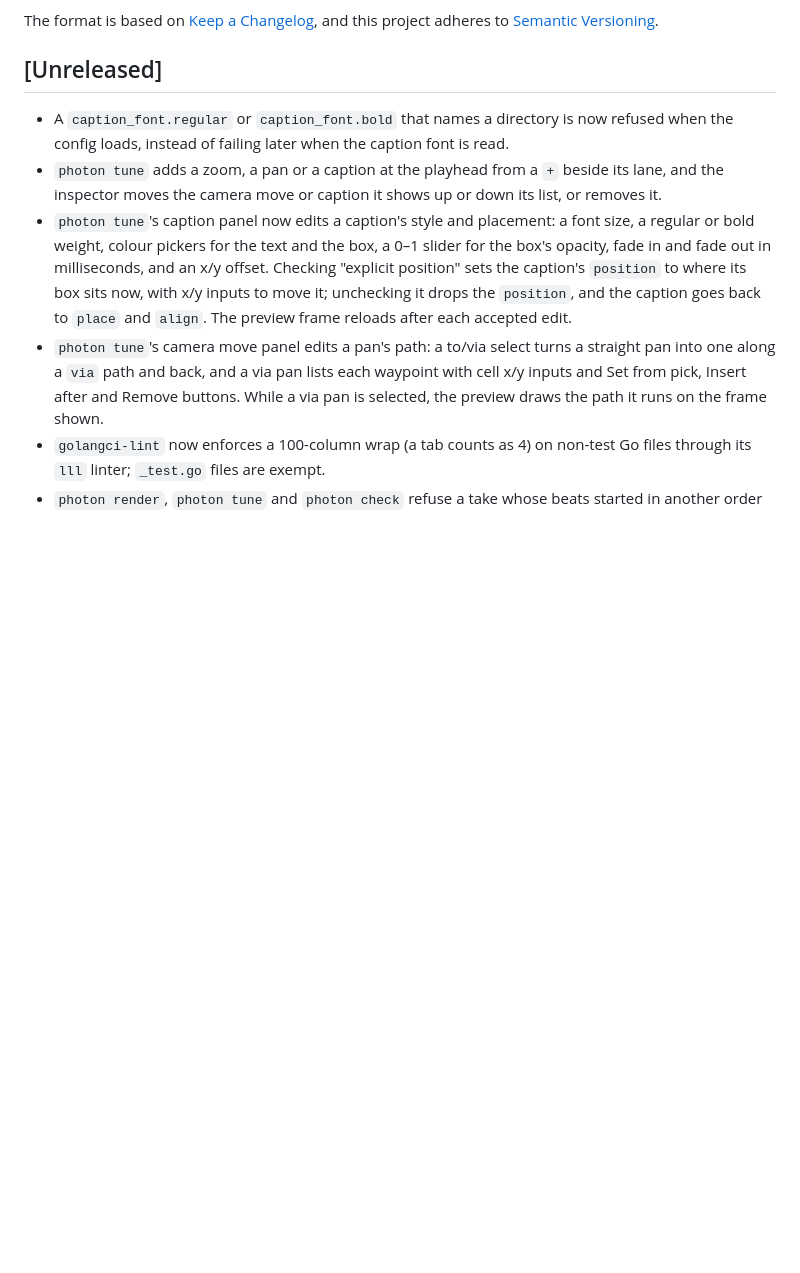
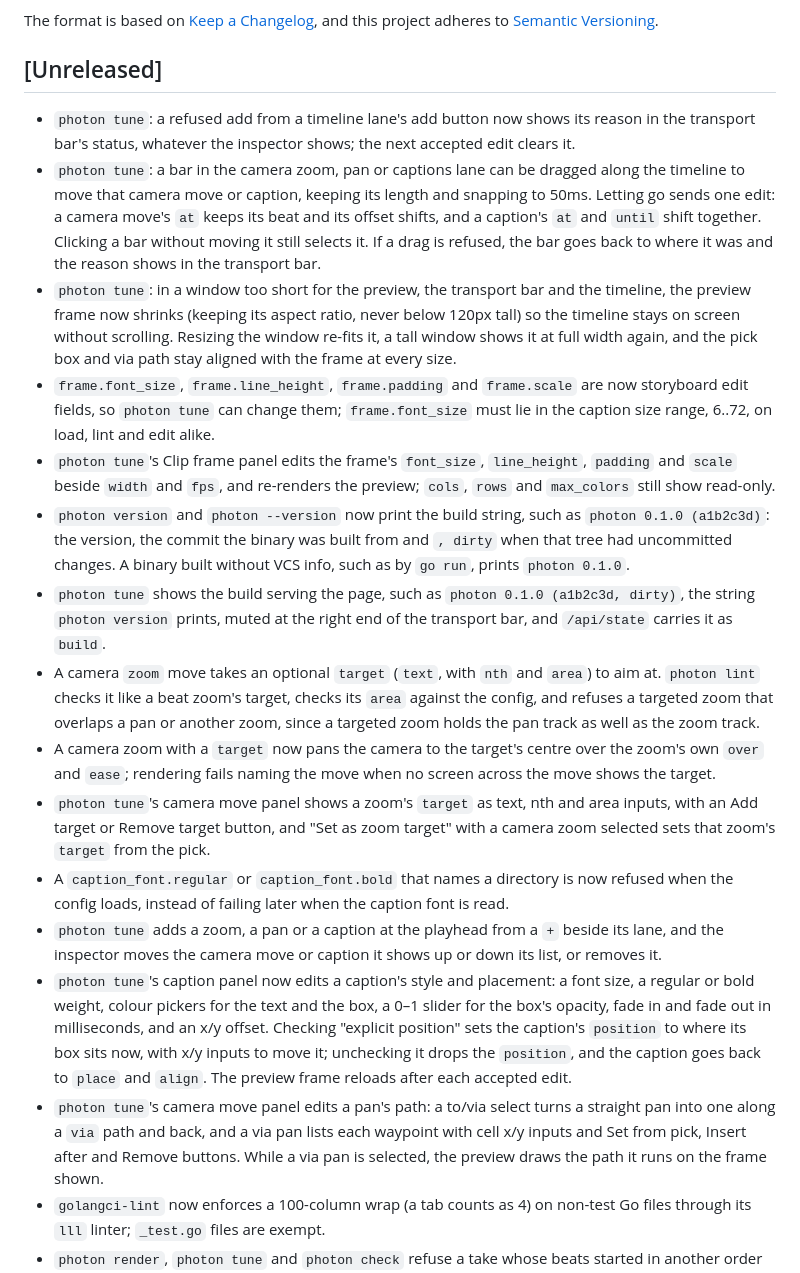
Before and after one commit to airiclenz/photon, a Markdown page: CHANGELOG.md, the part around the change. Rendered like a GitHub page; blank space fills up the shorter version.

```diff
--- a/CHANGELOG.md
+++ b/CHANGELOG.md
@@ -7,6 +7,16 @@ and this project adheres to [Semantic Versioning](https://semver.org/spec/v2.0.0
 
 ## [Unreleased]
 
+- `photon tune`: a refused add from a timeline lane's add button now shows its reason in the transport bar's status, whatever the inspector shows; the next accepted edit clears it.
+- `photon tune`: a bar in the camera zoom, pan or captions lane can be dragged along the timeline to move that camera move or caption, keeping its length and snapping to 50ms. Letting go sends one edit: a camera move's `at` keeps its beat and its offset shifts, and a caption's `at` and `until` shift together. Clicking a bar without moving it still selects it. If a drag is refused, the bar goes back to where it was and the reason shows in the transport bar.
+- `photon tune`: in a window too short for the preview, the transport bar and the timeline, the preview frame now shrinks (keeping its aspect ratio, never below 120px tall) so the timeline stays on screen without scrolling. Resizing the window re-fits it, a tall window shows it at full width again, and the pick box and via path stay aligned with the frame at every size.
+- `frame.font_size`, `frame.line_height`, `frame.padding` and `frame.scale` are now storyboard edit fields, so `photon tune` can change them; `frame.font_size` must lie in the caption size range, 6..72, on load, lint and edit alike.
+- `photon tune`'s Clip frame panel edits the frame's `font_size`, `line_height`, `padding` and `scale` beside `width` and `fps`, and re-renders the preview; `cols`, `rows` and `max_colors` still show read-only.
+- `photon version` and `photon --version` now print the build string, such as `photon 0.1.0 (a1b2c3d)`: the version, the commit the binary was built from and `, dirty` when that tree had uncommitted changes. A binary built without VCS info, such as by `go run`, prints `photon 0.1.0`.
+- `photon tune` shows the build serving the page, such as `photon 0.1.0 (a1b2c3d, dirty)`, the string `photon version` prints, muted at the right end of the transport bar, and `/api/state` carries it as `build`.
+- A camera `zoom` move takes an optional `target` (`text`, with `nth` and `area`) to aim at. `photon lint` checks it like a beat zoom's target, checks its `area` against the config, and refuses a targeted zoom that overlaps a pan or another zoom, since a targeted zoom holds the pan track as well as the zoom track.
+- A camera zoom with a `target` now pans the camera to the target's centre over the zoom's own `over` and `ease`; rendering fails naming the move when no screen across the move shows the target.
+- `photon tune`'s camera move panel shows a zoom's `target` as text, nth and area inputs, with an Add target or Remove target button, and "Set as zoom target" with a camera zoom selected sets that zoom's `target` from the pick.
 - A `caption_font.regular` or `caption_font.bold` that names a directory is now refused when the config loads, instead of failing later when the caption font is read.
 - `photon tune` adds a zoom, a pan or a caption at the playhead from a `+` beside its lane, and the inspector moves the camera move or caption it shows up or down its list, or removes it.
 - `photon tune`'s caption panel now edits a caption's style and placement: a font size, a regular or bold weight, colour pickers for the text and the box, a 0–1 slider for the box's opacity, fade in and fade out in milliseconds, and an x/y offset. Checking "explicit position" sets the caption's `position` to where its box sits now, with x/y inputs to move it; unchecking it drops the `position`, and the caption goes back to `place` and `align`. The preview frame reloads after each accepted edit.
```
Also changed, not shown: 2 other files.
